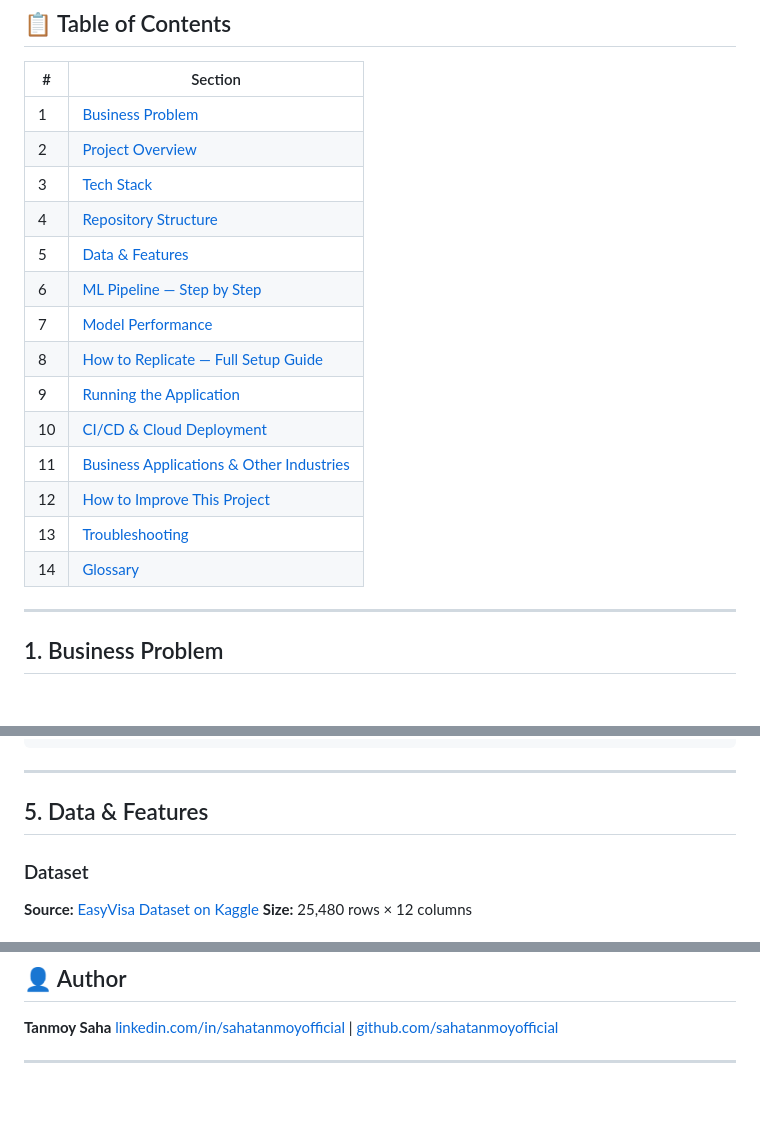
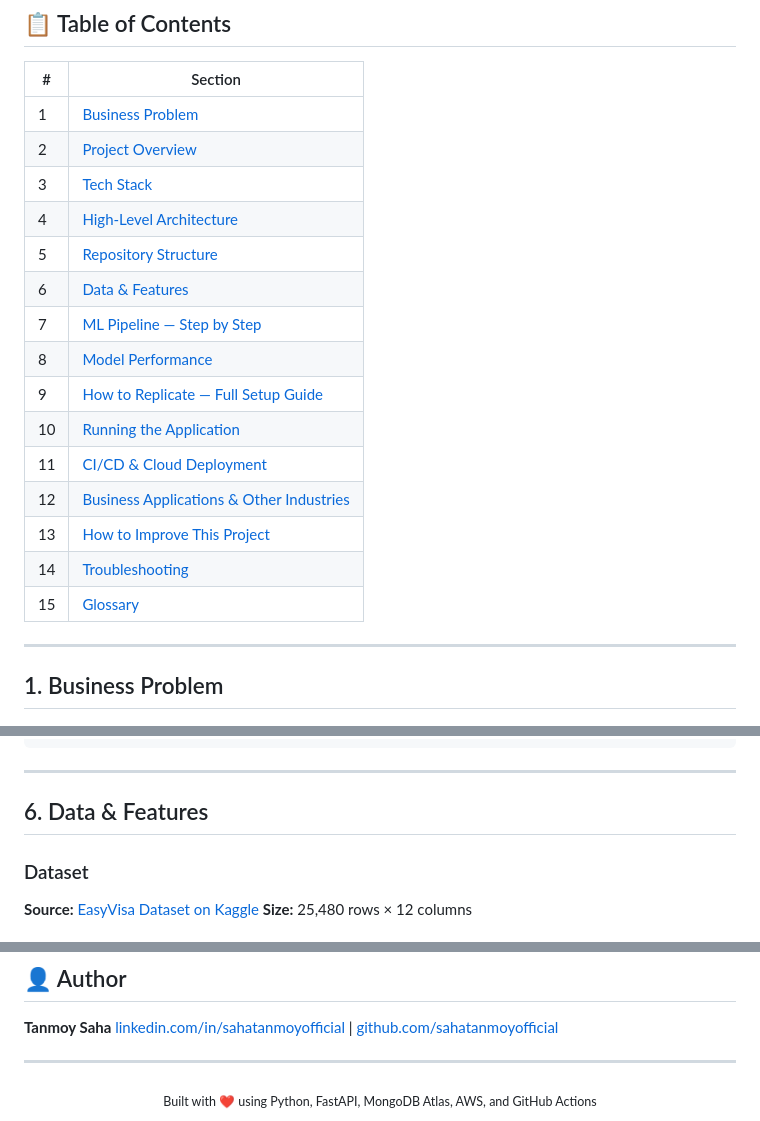
Before and after one commit to sahatanmoyofficial/Global-Mobility-Application-Analyzer, a Markdown page: README.md, 3 parts joined by grey strips. Drawn GitHub-style; blank space fills up the shorter version.

```diff
--- a/README.md
+++ b/README.md
@@ -37,17 +37,18 @@ The deck covers: business problem → architecture → ML pipeline → model res
 | 1 | [Business Problem](#1-business-problem) |
 | 2 | [Project Overview](#2-project-overview) |
 | 3 | [Tech Stack](#3-tech-stack) |
-| 4 | [Repository Structure](#4-repository-structure) |
-| 5 | [Data & Features](#5-data--features) |
-| 6 | [ML Pipeline — Step by Step](#6-ml-pipeline--step-by-step) |
-| 7 | [Model Performance](#7-model-performance) |
-| 8 | [How to Replicate — Full Setup Guide](#8-how-to-replicate--full-setup-guide) |
-| 9 | [Running the Application](#9-running-the-application) |
-| 10 | [CI/CD & Cloud Deployment](#10-cicd--cloud-deployment) |
-| 11 | [Business Applications & Other Industries](#11-business-applications--other-industries) |
-| 12 | [How to Improve This Project](#12-how-to-improve-this-project) |
-| 13 | [Troubleshooting](#13-troubleshooting) |
-| 14 | [Glossary](#14-glossary) |
+| 4 | [High-Level Architecture](#4-high-level-architecture) |
+| 5 | [Repository Structure](#5-repository-structure) |
+| 6 | [Data & Features](#6-data--features) |
+| 7 | [ML Pipeline — Step by Step](#7-ml-pipeline--step-by-step) |
+| 8 | [Model Performance](#8-model-performance) |
+| 9 | [How to Replicate — Full Setup Guide](#9-how-to-replicate--full-setup-guide) |
+| 10 | [Running the Application](#10-running-the-application) |
+| 11 | [CI/CD & Cloud Deployment](#11-cicd--cloud-deployment) |
+| 12 | [Business Applications & Other Industries](#12-business-applications--other-industries) |
+| 13 | [How to Improve This Project](#13-how-to-improve-this-project) |
+| 14 | [Troubleshooting](#14-troubleshooting) |
+| 15 | [Glossary](#15-glossary) |
 
 ---
 
@@ -176,7 +230,7 @@ Global-Mobility-Application-Analyzer/
 
 ---
 
-## 5. Data & Features
+## 6. Data & Features
 
 ### Dataset
 
@@ -705,3 +759,7 @@ This project is licensed under the MIT License — see the [LICENSE](LICENSE) fi
 [linkedin.com/in/sahatanmoyofficial](https://linkedin.com/in/sahatanmoyofficial) | [github.com/sahatanmoyofficial](https://github.com/sahatanmoyofficial)
 
 ---
+
+<div align="center">
+<sub>Built with ❤️ using Python, FastAPI, MongoDB Atlas, AWS, and GitHub Actions</sub>
+</div>
```
Also changed, not shown: other parts of README.md (+63 -10 lines).
